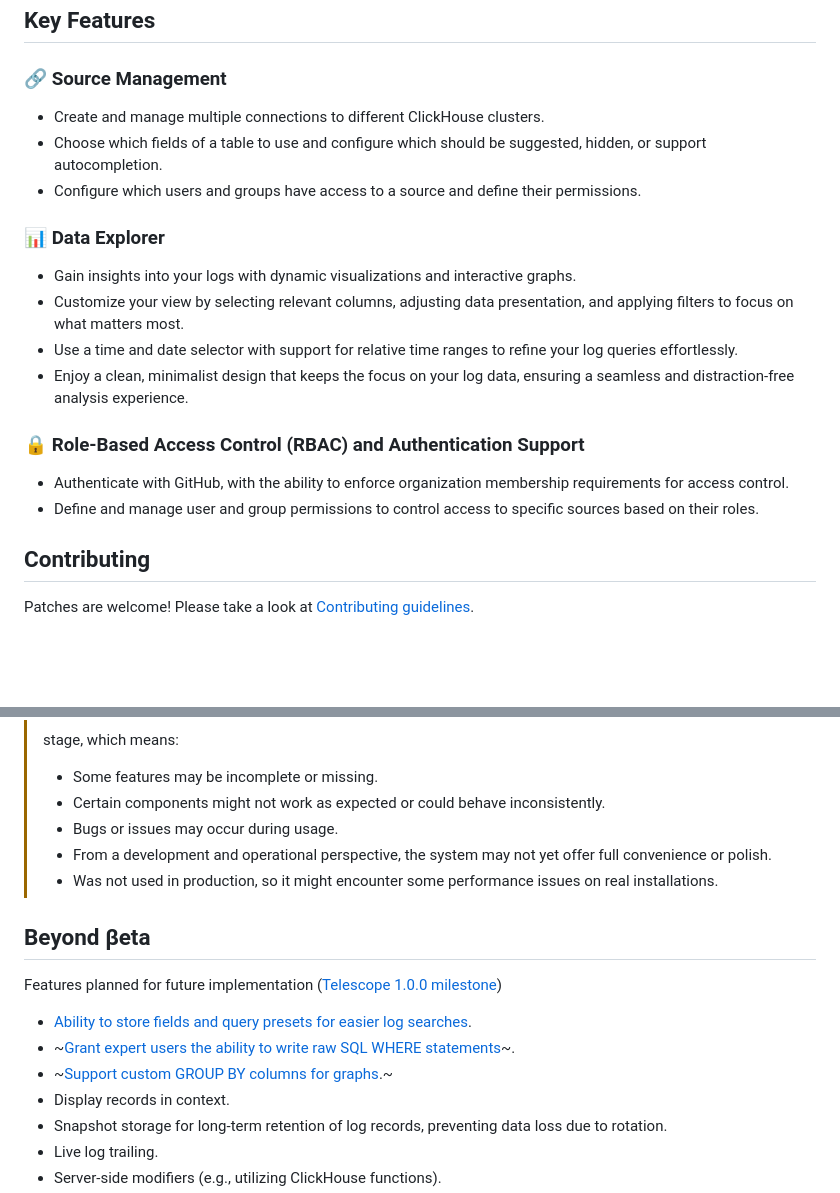
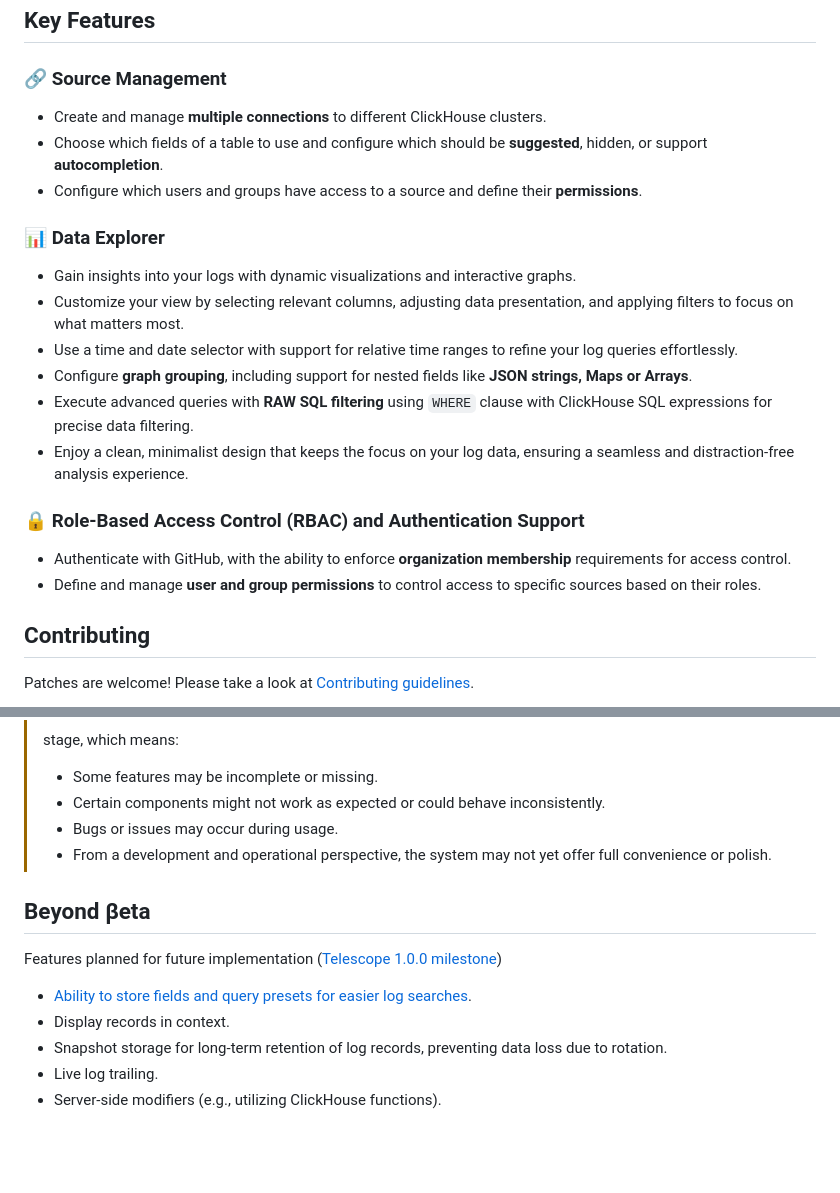
Before and after one commit to iamtelescope/telescope, a Markdown page: README.md, 2 parts joined by grey strips. Rendered like a GitHub page; blank space fills up the shorter version.

```diff
--- a/README.md
+++ b/README.md
@@ -25,19 +25,22 @@ You can log in via GitHub to explore the core features of the system from an end
 ## Key Features
 
 ### 🔗 Source Management
-- Create and manage multiple connections to different ClickHouse clusters.
-- Choose which fields of a table to use and configure which should be suggested, hidden, or support autocompletion.
-- Configure which users and groups have access to a source and define their permissions.
+- Create and manage **multiple connections** to different ClickHouse clusters.
+- Choose which fields of a table to use and configure which should be **suggested**, hidden, or support **autocompletion**.
+- Configure which users and groups have access to a source and define their **permissions**.
 
 ### 📊 Data Explorer
+
 - Gain insights into your logs with dynamic visualizations and interactive graphs.
 - Customize your view by selecting relevant columns, adjusting data presentation, and applying filters to focus on what matters most.
 - Use a time and date selector with support for relative time ranges to refine your log queries effortlessly.
+- Configure **graph grouping**, including support for nested fields like **JSON strings, Maps or Arrays**.
+- Execute advanced queries with **RAW SQL filtering** using `WHERE` clause with ClickHouse SQL expressions for precise data filtering.
 - Enjoy a clean, minimalist design that keeps the focus on your log data, ensuring a seamless and distraction-free analysis experience.
 
 ### 🔒 Role-Based Access Control (RBAC) and Authentication Support
-- Authenticate with GitHub, with the ability to enforce organization membership requirements for access control.
-- Define and manage user and group permissions to control access to specific sources based on their roles.
+- Authenticate with GitHub, with the ability to enforce **organization membership** requirements for access control.
+- Define and manage **user and group permissions** to control access to specific sources based on their roles.
 
 ## Contributing
 
@@ -52,14 +55,11 @@ Patches are welcome! Please take a look at [Contributing guidelines](CONTRIBUTIN
 > - Certain components might not work as expected or could behave inconsistently.
 > - Bugs or issues may occur during usage.
 > - From a development and operational perspective, the system may not yet offer full convenience or polish.
-> - Was not used in production, so it might encounter some performance issues on real installations.
 
 ## Beyond βeta
 Features planned for future implementation ([Telescope 1.0.0 milestone](https://github.com/iamtelescope/telescope/milestone/1))
 
 - [Ability to store fields and query presets for easier log searches](https://github.com/iamtelescope/telescope/issues/3).
-- ~[Grant expert users the ability to write raw SQL WHERE statements](https://github.com/iamtelescope/telescope/issues/5)~.
-- ~[Support custom GROUP BY columns for graphs](https://github.com/iamtelescope/telescope/issues/4).~
 - Display records in context.
 - Snapshot storage for long-term retention of log records, preventing data loss due to rotation.
 - Live log trailing.
```
